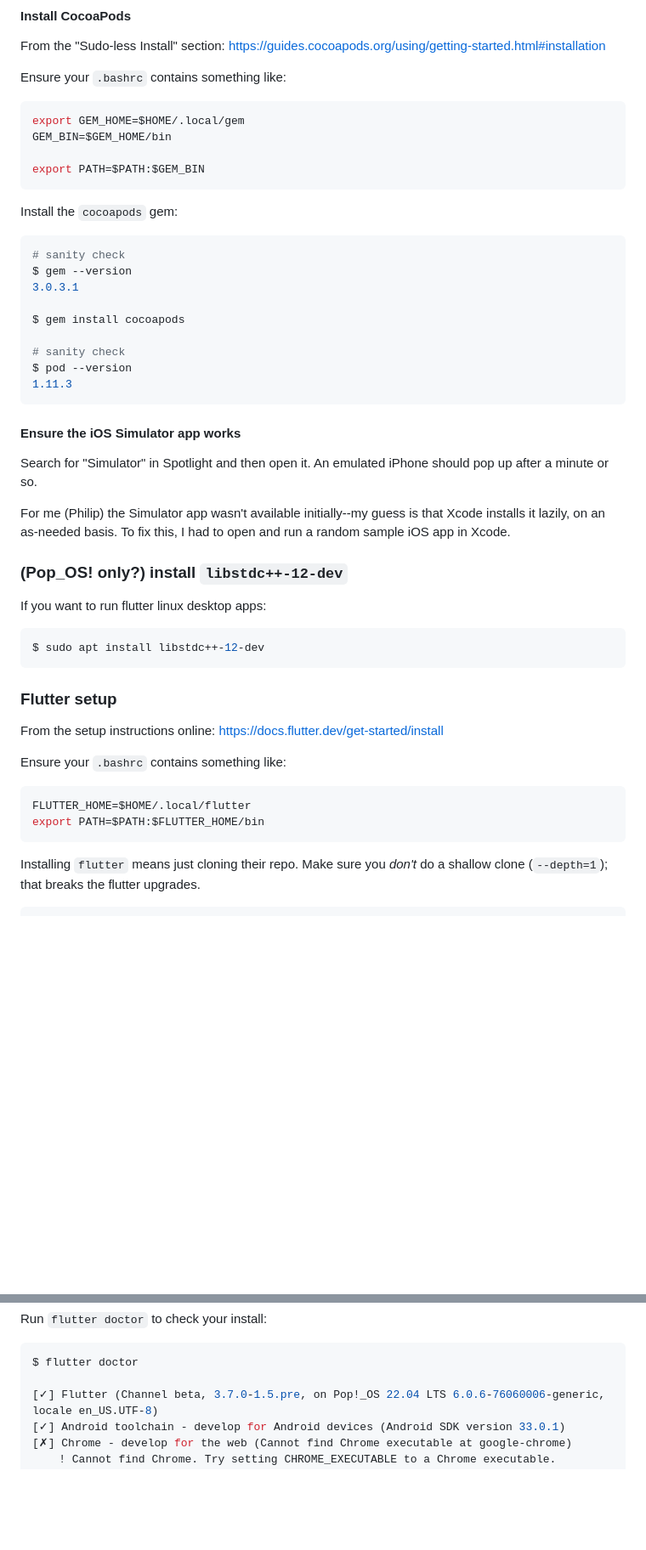
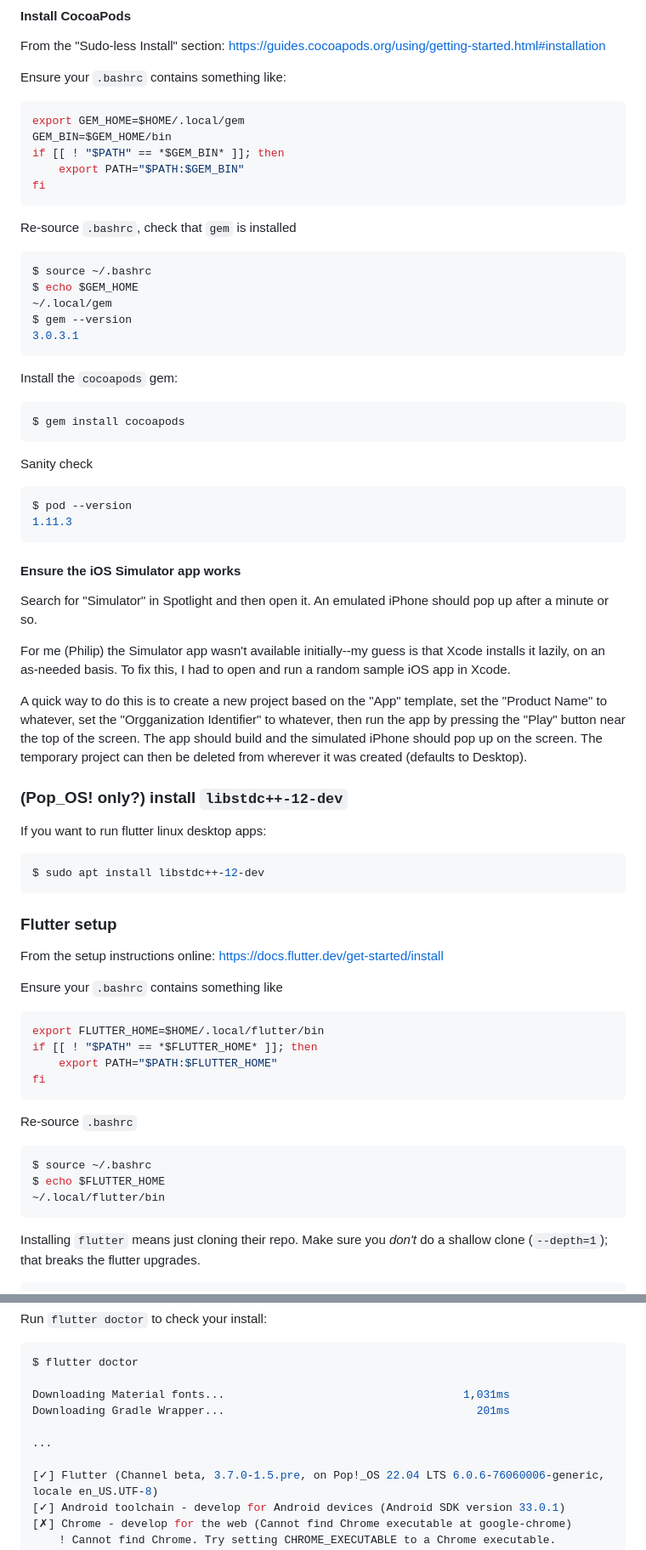
Before and after one commit to lexe-app/lexe-public, a Markdown page: app/README.md, 2 parts joined by grey strips. Shown at 85% size. Drawn GitHub-style; blank space fills up the shorter version.

````diff
--- a/app/README.md
+++ b/app/README.md
@@ -226,32 +238,49 @@ Ensure your `.bashrc` contains something like:
 ```bash
 export GEM_HOME=$HOME/.local/gem
 GEM_BIN=$GEM_HOME/bin
+if [[ ! "$PATH" == *$GEM_BIN* ]]; then
+    export PATH="$PATH:$GEM_BIN"
+fi
+```
 
-export PATH=$PATH:$GEM_BIN
+Re-source `.bashrc`, check that `gem` is installed
+
+```bash
+$ source ~/.bashrc
+$ echo $GEM_HOME
+~/.local/gem
+$ gem --version
+3.0.3.1
 ```
 
 Install the `cocoapods` gem:
 
 ```bash
-# sanity check
-$ gem --version
-3.0.3.1
+$ gem install cocoapods
+```
 
-$ gem install cocoapods
+Sanity check
 
-# sanity check
+```bash
 $ pod --version
 1.11.3
 ```
 
 #### Ensure the iOS Simulator app works
 
-Search for "Simulator" in Spotlight and then open it. An emulated iPhone should pop up after a minute or so.
+Search for "Simulator" in Spotlight and then open it. An emulated iPhone should
+pop up after a minute or so.
 
 For me (Philip) the Simulator app wasn't available initially--my guess is that
 Xcode installs it lazily, on an as-needed basis. To fix this, I had to open
 and run a random sample iOS app in Xcode.
 
+A quick way to do this is to create a new project based on the "App" template,
+set the "Product Name" to whatever, set the "Orgganization Identifier" to
+whatever, then run the app by pressing the "Play" button near the top of the
+screen. The app should build and the simulated iPhone should pop up on the
+screen. The temporary project can then be deleted from wherever it was created
+(defaults to Desktop).
 
 ### (Pop\_OS! only?) install `libstdc++-12-dev`
 
@@ -261,16 +290,24 @@ If you want to run flutter linux desktop apps:
 $ sudo apt install libstdc++-12-dev
 ```
 
-
 ### Flutter setup
 
 From the setup instructions online: <https://docs.flutter.dev/get-started/install>
 
-Ensure your `.bashrc` contains something like:
+Ensure your `.bashrc` contains something like
 
 ```bash
-FLUTTER_HOME=$HOME/.local/flutter
-export PATH=$PATH:$FLUTTER_HOME/bin
+export FLUTTER_HOME=$HOME/.local/flutter/bin
+if [[ ! "$PATH" == *$FLUTTER_HOME* ]]; then
+    export PATH="$PATH:$FLUTTER_HOME"
+fi
+```
+
+Re-source `.bashrc`
+```bash
+$ source ~/.bashrc
+$ echo $FLUTTER_HOME
+~/.local/flutter/bin
 ```
 
 Installing `flutter` means just cloning their repo. Make sure you _don't_ do a
@@ -295,6 +332,11 @@ Run `flutter doctor` to check your install:
 ```bash
 $ flutter doctor
 
+Downloading Material fonts...                                    1,031ms
+Downloading Gradle Wrapper...                                      201ms
+
+...
+
 [✓] Flutter (Channel beta, 3.7.0-1.5.pre, on Pop!_OS 22.04 LTS 6.0.6-76060006-generic, locale en_US.UTF-8)
 [✓] Android toolchain - develop for Android devices (Android SDK version 33.0.1)
 [✗] Chrome - develop for the web (Cannot find Chrome executable at google-chrome)
````
Also changed, not shown: other parts of app/README.md (+97 -74 lines).
